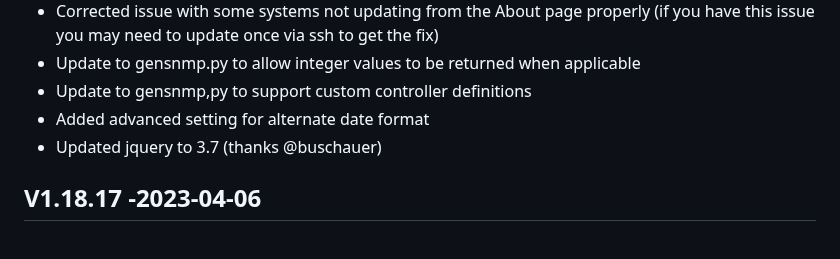
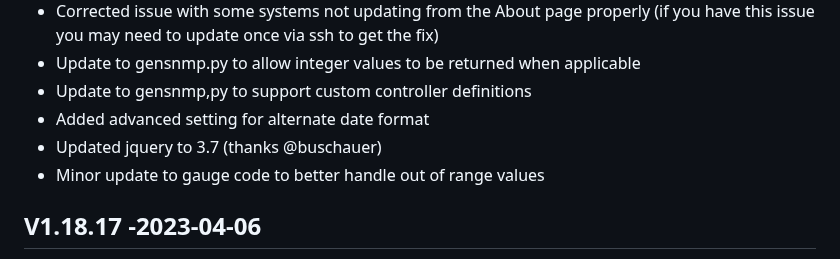
Before and after one commit to jgyates/genmon, a Markdown page: changelog.md, the part around the change. Drawn GitHub-style.

```diff
--- a/changelog.md
+++ b/changelog.md
@@ -10,6 +10,7 @@ All notable changes to this project will be documented in this file.
 - Update to gensnmp,py to support custom controller definitions
 - Added advanced setting for alternate date format
 - Updated jquery to 3.7 (thanks @buschauer)
+- Minor update to gauge code to better handle out of range values
 
 ## V1.18.17 -2023-04-06
 - Added feature request to allow external temperature sensors to be displayed as gauges
```
